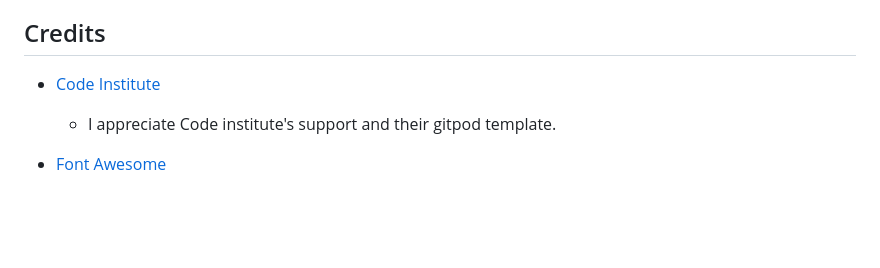
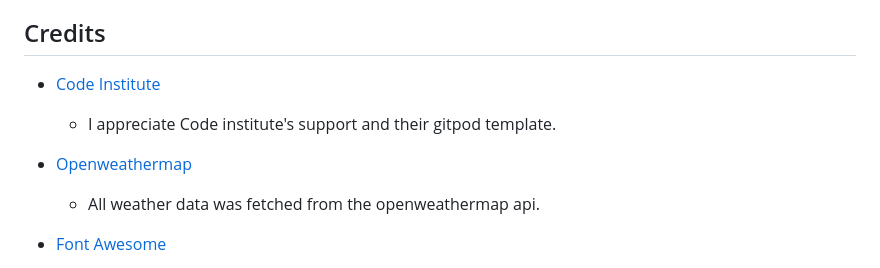
Before and after one commit to samuelandersoncodes/check-weather, a Markdown page: README.md, the part around the change. Drawn GitHub-style; blank space fills up the shorter version.

Commit message:
docs: Add api data source to the credit section

```diff
--- a/README.md
+++ b/README.md
@@ -328,6 +328,9 @@ This is the live link ; https://samuelandersoncodes.github.io/check-weather/
 * [Code Institute](https://github.com/Code-Institute-Org/gitpod-full-template)
   * I appreciate Code institute's support and their gitpod template.
 
+* [Openweathermap](https://openweathermap.org/)
+    * All weather data was fetched from the openweathermap api.
+
 * [Font Awesome](https://fontawesome.com/icons)
     * Code was used from this website to create the heading icons that come right before the web application's main heading.
     * Styles were changed to suit styling on the Web application.
```
